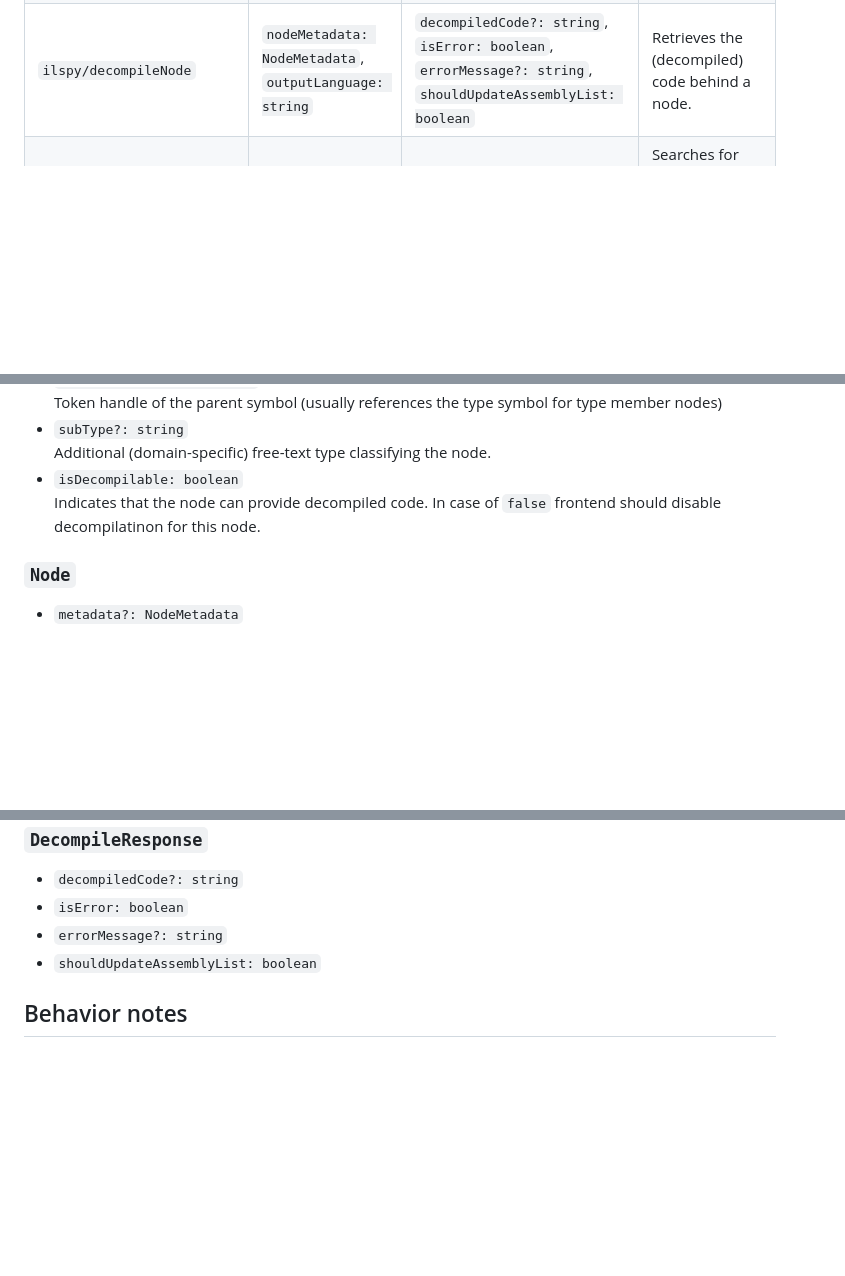
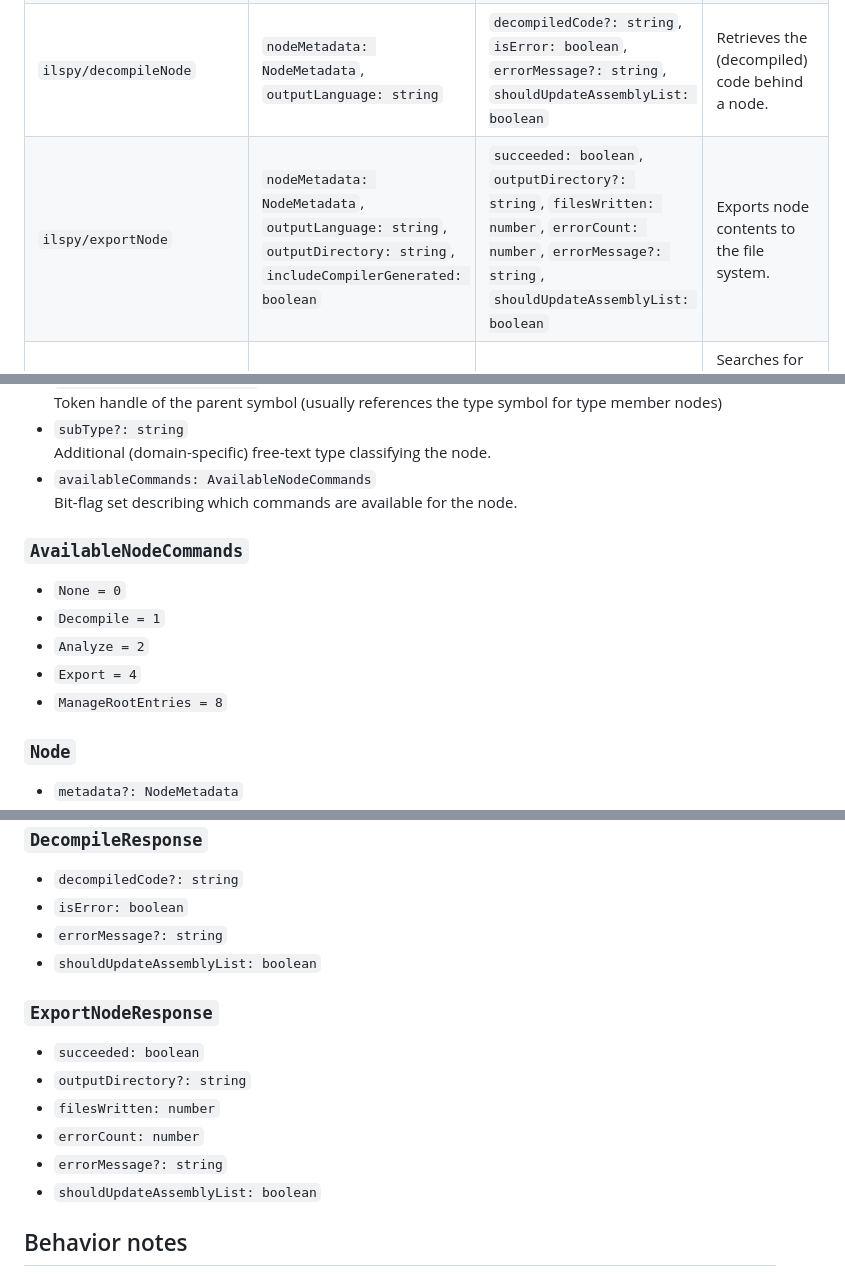
Before and after one commit to icsharpcode/ilspy-vscode, a Markdown page: backend/docs/lsp-messages-protocol.md, 3 parts joined by grey strips. Rendered like a GitHub page; blank space fills up the shorter version.

Commit message:
Update LSP docs with new export request and availableCommands feature

```diff
--- a/backend/docs/lsp-messages-protocol.md
+++ b/backend/docs/lsp-messages-protocol.md
@@ -18,6 +18,7 @@ This document describes the custom LSP (JSON-RPC) requests used between the VS C
 | `ilspy/removeAssembly` | `assemblyPath: string` | `removed: boolean` | Removes a single assembly from assembly list. |
 | `ilspy/getNodes` | `nodeMetadata?: NodeMetadata` | `nodes?: Node[]`, `shouldUpdateAssemblyList: boolean` | Retrieves a list of child nodes of a node - or root nodes, if `nodeMetadata === null` |
 | `ilspy/decompileNode` | `nodeMetadata: NodeMetadata`, `outputLanguage: string` | `decompiledCode?: string`, `isError: boolean`, `errorMessage?: string`, `shouldUpdateAssemblyList: boolean` | Retrieves the (decompiled) code behind a node. |
+| `ilspy/exportNode` | `nodeMetadata: NodeMetadata`, `outputLanguage: string`, `outputDirectory: string`, `includeCompilerGenerated: boolean` | `succeeded: boolean`, `outputDirectory?: string`, `filesWritten: number`, `errorCount: number`, `errorMessage?: string`, `shouldUpdateAssemblyList: boolean` | Exports node contents to the file system. |
 | `ilspy/search` | `term: string` | `results: Node[]`, `shouldUpdateAssemblyList: boolean` | Searches for nodes in loaded assemblies using a free-text term. |
 | `ilspy/analyze` | `nodeMetadata?: NodeMetadata` | `results: Node[]`, `shouldUpdateAssemblyList: boolean` | Analyzes a node and gets the list of related nodes (like types implementing a specific interface, callers of a method etc.) |
 
@@ -47,8 +48,16 @@ This document describes the custom LSP (JSON-RPC) requests used between the VS C
   Token handle of the parent symbol (usually references the type symbol for type member nodes)
 - `subType?: string` \
   Additional (domain-specific) free-text type classifying the node.
-- `isDecompilable: boolean` \
- Indicates that the node can provide decompiled code. In case of `false` frontend should disable decompilatinon for this node.
+- `availableCommands: AvailableNodeCommands` \
+  Bit-flag set describing which commands are available for the node.
+
+### `AvailableNodeCommands`
+
+- `None = 0`
+- `Decompile = 1`
+- `Analyze = 2`
+- `Export = 4`
+- `ManageRootEntries = 8`
 
 ### `Node`
 
@@ -66,6 +75,15 @@ This document describes the custom LSP (JSON-RPC) requests used between the VS C
 - `errorMessage?: string`
 - `shouldUpdateAssemblyList: boolean`
 
+### `ExportNodeResponse`
+
+- `succeeded: boolean`
+- `outputDirectory?: string`
+- `filesWritten: number`
+- `errorCount: number`
+- `errorMessage?: string`
+- `shouldUpdateAssemblyList: boolean`
+
 ## Behavior notes
 
 - `shouldUpdateAssemblyList` becomes `true` when executing the request causes a change in the count of auto-loaded assemblies (for example, dependency auto-load while expanding/decompiling/searching/analyzing).
```
